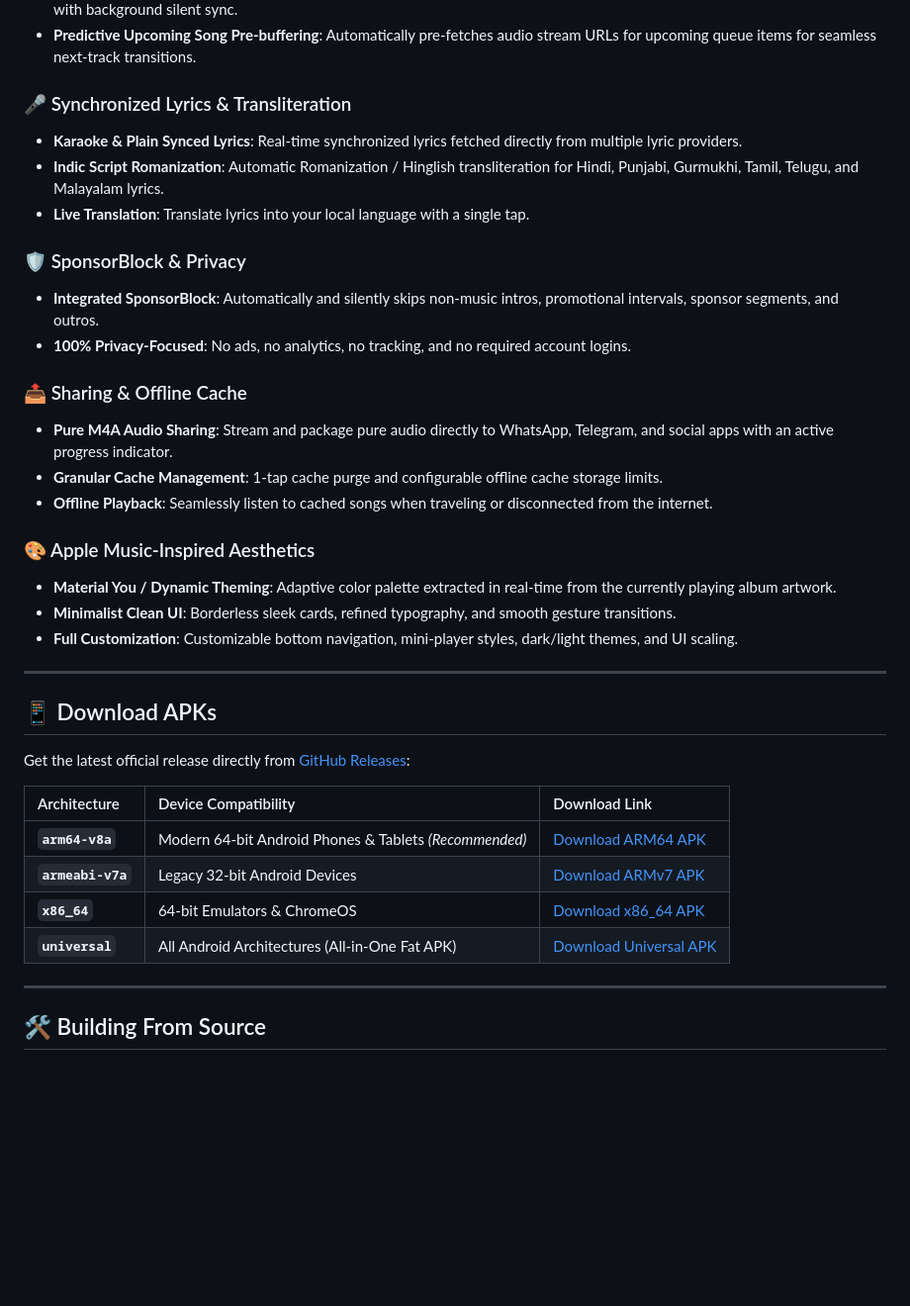
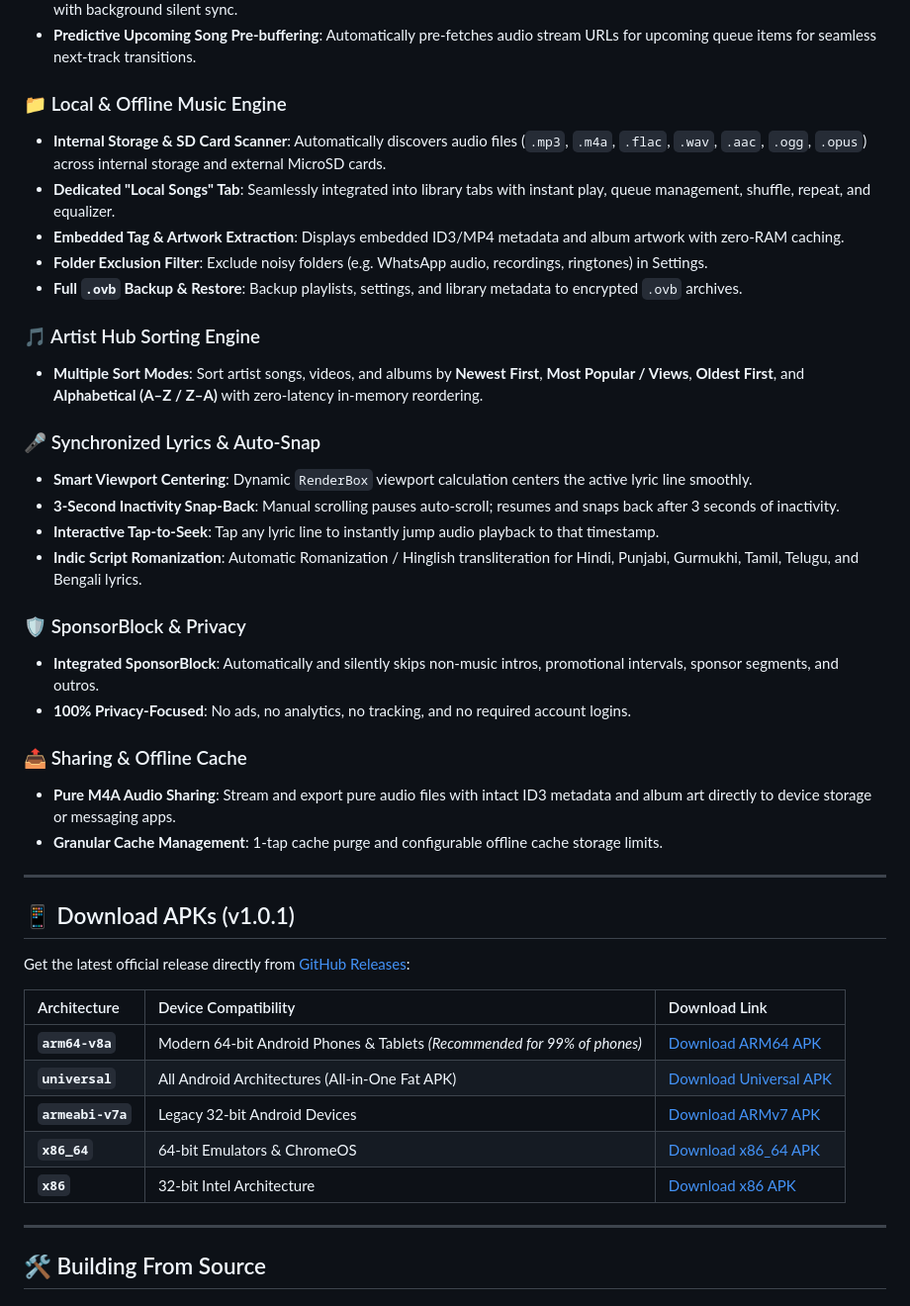
Before and after one commit to OddBoyXD/Odd-Verse, a Markdown page: README.md, the part around the change. Shown at 99% size. Rendered like a GitHub page; blank space fills up the shorter version.

Commit message:
docs: update README.md with v1.0.1 features and all 5 APK download links

```diff
--- a/README.md
+++ b/README.md
@@ -45,37 +45,43 @@
 - **Stale-While-Revalidate Database Caching**: Home feeds, artist hubs, and playlists load in `~2ms` directly from local Hive storage with background silent sync.
 - **Predictive Upcoming Song Pre-buffering**: Automatically pre-fetches audio stream URLs for upcoming queue items for seamless next-track transitions.
 
-### 🎤 Synchronized Lyrics & Transliteration
-- **Karaoke & Plain Synced Lyrics**: Real-time synchronized lyrics fetched directly from multiple lyric providers.
-- **Indic Script Romanization**: Automatic Romanization / Hinglish transliteration for Hindi, Punjabi, Gurmukhi, Tamil, Telugu, and Malayalam lyrics.
-- **Live Translation**: Translate lyrics into your local language with a single tap.
+### 📁 Local & Offline Music Engine
+- **Internal Storage & SD Card Scanner**: Automatically discovers audio files (`.mp3`, `.m4a`, `.flac`, `.wav`, `.aac`, `.ogg`, `.opus`) across internal storage and external MicroSD cards.
+- **Dedicated "Local Songs" Tab**: Seamlessly integrated into library tabs with instant play, queue management, shuffle, repeat, and equalizer.
+- **Embedded Tag & Artwork Extraction**: Displays embedded ID3/MP4 metadata and album artwork with zero-RAM caching.
+- **Folder Exclusion Filter**: Exclude noisy folders (e.g. WhatsApp audio, recordings, ringtones) in Settings.
+- **Full `.ovb` Backup & Restore**: Backup playlists, settings, and library metadata to encrypted `.ovb` archives.
+
+### 🎵 Artist Hub Sorting Engine
+- **Multiple Sort Modes**: Sort artist songs, videos, and albums by **Newest First**, **Most Popular / Views**, **Oldest First**, and **Alphabetical (A–Z / Z–A)** with zero-latency in-memory reordering.
+
+### 🎤 Synchronized Lyrics & Auto-Snap
+- **Smart Viewport Centering**: Dynamic `RenderBox` viewport calculation centers the active lyric line smoothly.
+- **3-Second Inactivity Snap-Back**: Manual scrolling pauses auto-scroll; resumes and snaps back after 3 seconds of inactivity.
+- **Interactive Tap-to-Seek**: Tap any lyric line to instantly jump audio playback to that timestamp.
+- **Indic Script Romanization**: Automatic Romanization / Hinglish transliteration for Hindi, Punjabi, Gurmukhi, Tamil, Telugu, and Bengali lyrics.
 
 ### 🛡️ SponsorBlock & Privacy
 - **Integrated SponsorBlock**: Automatically and silently skips non-music intros, promotional intervals, sponsor segments, and outros.
 - **100% Privacy-Focused**: No ads, no analytics, no tracking, and no required account logins.
 
 ### 📤 Sharing & Offline Cache
-- **Pure M4A Audio Sharing**: Stream and package pure audio directly to WhatsApp, Telegram, and social apps with an active progress indicator.
+- **Pure M4A Audio Sharing**: Stream and export pure audio files with intact ID3 metadata and album art directly to device storage or messaging apps.
 - **Granular Cache Management**: 1-tap cache purge and configurable offline cache storage limits.
-- **Offline Playback**: Seamlessly listen to cached songs when traveling or disconnected from the internet.
-
-### 🎨 Apple Music-Inspired Aesthetics
-- **Material You / Dynamic Theming**: Adaptive color palette extracted in real-time from the currently playing album artwork.
-- **Minimalist Clean UI**: Borderless sleek cards, refined typography, and smooth gesture transitions.
-- **Full Customization**: Customizable bottom navigation, mini-player styles, dark/light themes, and UI scaling.
 
 ---
 
-## 📱 Download APKs
+## 📱 Download APKs (v1.0.1)
 
 Get the latest official release directly from [GitHub Releases](https://github.com/OddBoyXD/Odd-Verse/releases/latest):
 
 | Architecture | Device Compatibility | Download Link |
 | :--- | :--- | :--- |
-| **`arm64-v8a`** | Modern 64-bit Android Phones & Tablets *(Recommended)* | [Download ARM64 APK](https://github.com/OddBoyXD/Odd-Verse/releases/latest/download/OddVerse-v1.0.0-arm64-v8a.apk) |
-| **`armeabi-v7a`** | Legacy 32-bit Android Devices | [Download ARMv7 APK](https://github.com/OddBoyXD/Odd-Verse/releases/latest/download/OddVerse-v1.0.0-armeabi-v7a.apk) |
-| **`x86_64`** | 64-bit Emulators & ChromeOS | [Download x86_64 APK](https://github.com/OddBoyXD/Odd-Verse/releases/latest/download/OddVerse-v1.0.0-x86_64.apk) |
-| **`universal`** | All Android Architectures (All-in-One Fat APK) | [Download Universal APK](https://github.com/OddBoyXD/Odd-Verse/releases/latest/download/OddVerse-v1.0.0-universal.apk) |
+| **`arm64-v8a`** | Modern 64-bit Android Phones & Tablets *(Recommended for 99% of phones)* | [Download ARM64 APK](https://github.com/OddBoyXD/Odd-Verse/releases/latest/download/OddVerse-v1.0.1-arm64-v8a.apk) |
+| **`universal`** | All Android Architectures (All-in-One Fat APK) | [Download Universal APK](https://github.com/OddBoyXD/Odd-Verse/releases/latest/download/OddVerse-v1.0.1-universal.apk) |
+| **`armeabi-v7a`** | Legacy 32-bit Android Devices | [Download ARMv7 APK](https://github.com/OddBoyXD/Odd-Verse/releases/latest/download/OddVerse-v1.0.1-armeabi-v7a.apk) |
+| **`x86_64`** | 64-bit Emulators & ChromeOS | [Download x86_64 APK](https://github.com/OddBoyXD/Odd-Verse/releases/latest/download/OddVerse-v1.0.1-x86_64.apk) |
+| **`x86`** | 32-bit Intel Architecture | [Download x86 APK](https://github.com/OddBoyXD/Odd-Verse/releases/latest/download/OddVerse-v1.0.1-x86.apk) |
 
 ---
 
```
